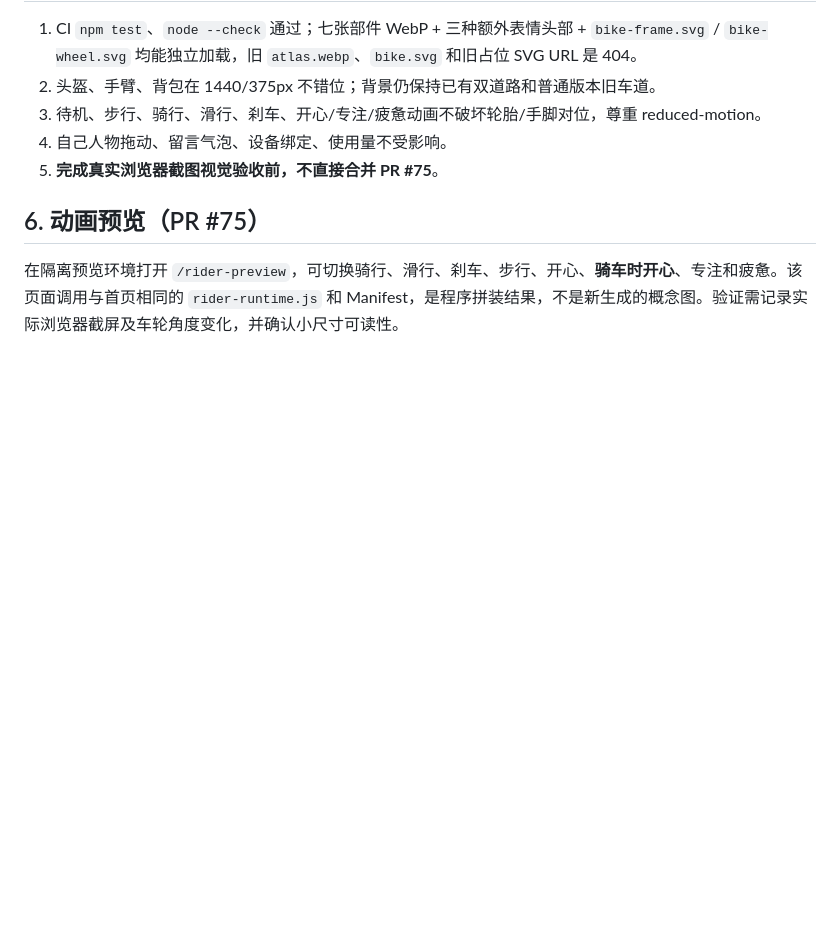
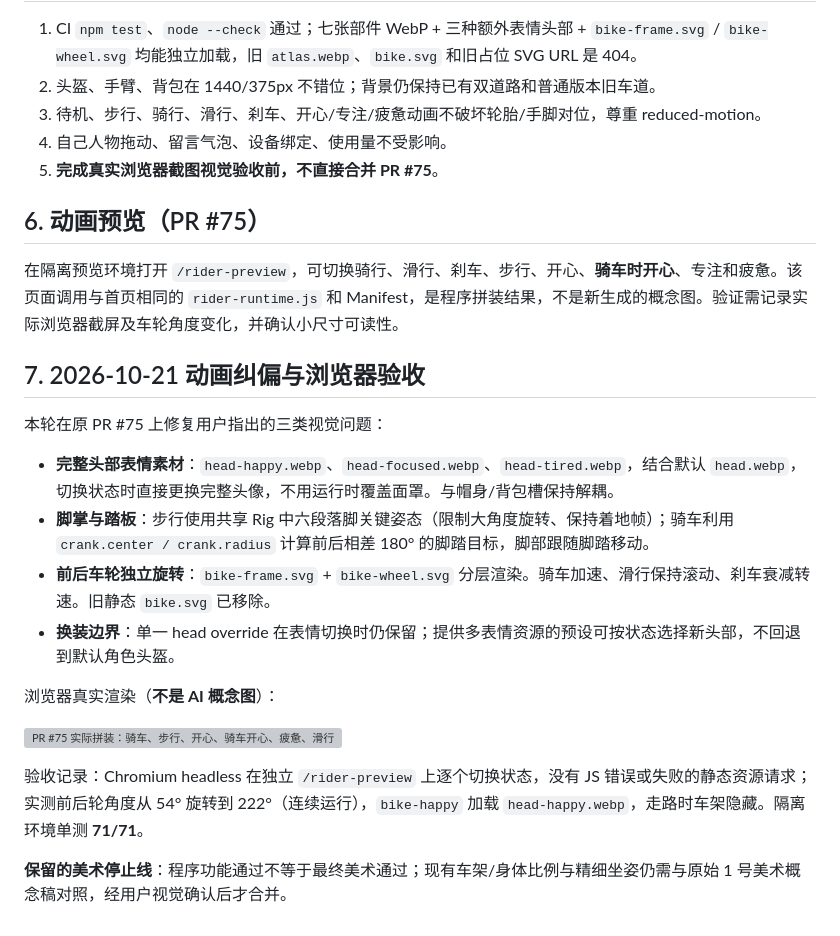
Before and after one commit to viviennebla/codex-sync-server, a Markdown page: docs/denglema-default-rider-v0.1.md, the part around the change. Drawn GitHub-style; blank space fills up the shorter version; grey boxes are pictures that could not be loaded.

Commit message:
docs: record corrected pose system, expression art and actual Chromium QA comparison

```diff
--- a/docs/denglema-default-rider-v0.1.md
+++ b/docs/denglema-default-rider-v0.1.md
@@ -75,3 +75,21 @@ public/riders/
 ## 6. 动画预览（PR #75）
 
 在隔离预览环境打开 `/rider-preview`，可切换骑行、滑行、刹车、步行、开心、**骑车时开心**、专注和疲惫。该页面调用与首页相同的 `rider-runtime.js` 和 Manifest，是程序拼装结果，不是新生成的概念图。验证需记录实际浏览器截屏及车轮角度变化，并确认小尺寸可读性。
+
+
+## 7. 2026-10-21 动画纠偏与浏览器验收
+
+本轮在原 PR #75 上修复用户指出的三类视觉问题：
+
+- **完整头部表情素材**：`head-happy.webp`、`head-focused.webp`、`head-tired.webp`，结合默认 `head.webp`，切换状态时直接更换完整头像，不用运行时覆盖面罩。与帽身/背包槽保持解耦。
+- **脚掌与踏板**：步行使用共享 Rig 中六段落脚关键姿态（限制大角度旋转、保持着地帧）；骑车利用 `crank.center / crank.radius` 计算前后相差 180° 的脚踏目标，脚部跟随脚踏移动。
+- **前后车轮独立旋转**：`bike-frame.svg` + `bike-wheel.svg` 分层渲染。骑车加速、滑行保持滚动、刹车衰减转速。旧静态 `bike.svg` 已移除。
+- **换装边界**：单一 head override 在表情切换时仍保留；提供多表情资源的预设可按状态选择新头部，不回退到默认角色头盔。
+
+浏览器真实渲染（**不是 AI 概念图**）：
+
+![PR #75 实际拼装：骑车、步行、开心、骑车开心、疲惫、滑行](assets/denglema/helmet-pr75-browser-qa.webp)
+
+验收记录：Chromium headless 在独立 `/rider-preview` 上逐个切换状态，没有 JS 错误或失败的静态资源请求；实测前后轮角度从 54° 旋转到 222°（连续运行），`bike-happy` 加载 `head-happy.webp`，走路时车架隐藏。隔离环境单测 **71/71**。
+
+**保留的美术停止线**：程序功能通过不等于最终美术通过；现有车架/身体比例与精细坐姿仍需与原始 1 号美术概念稿对照，经用户视觉确认后才合并。
```
